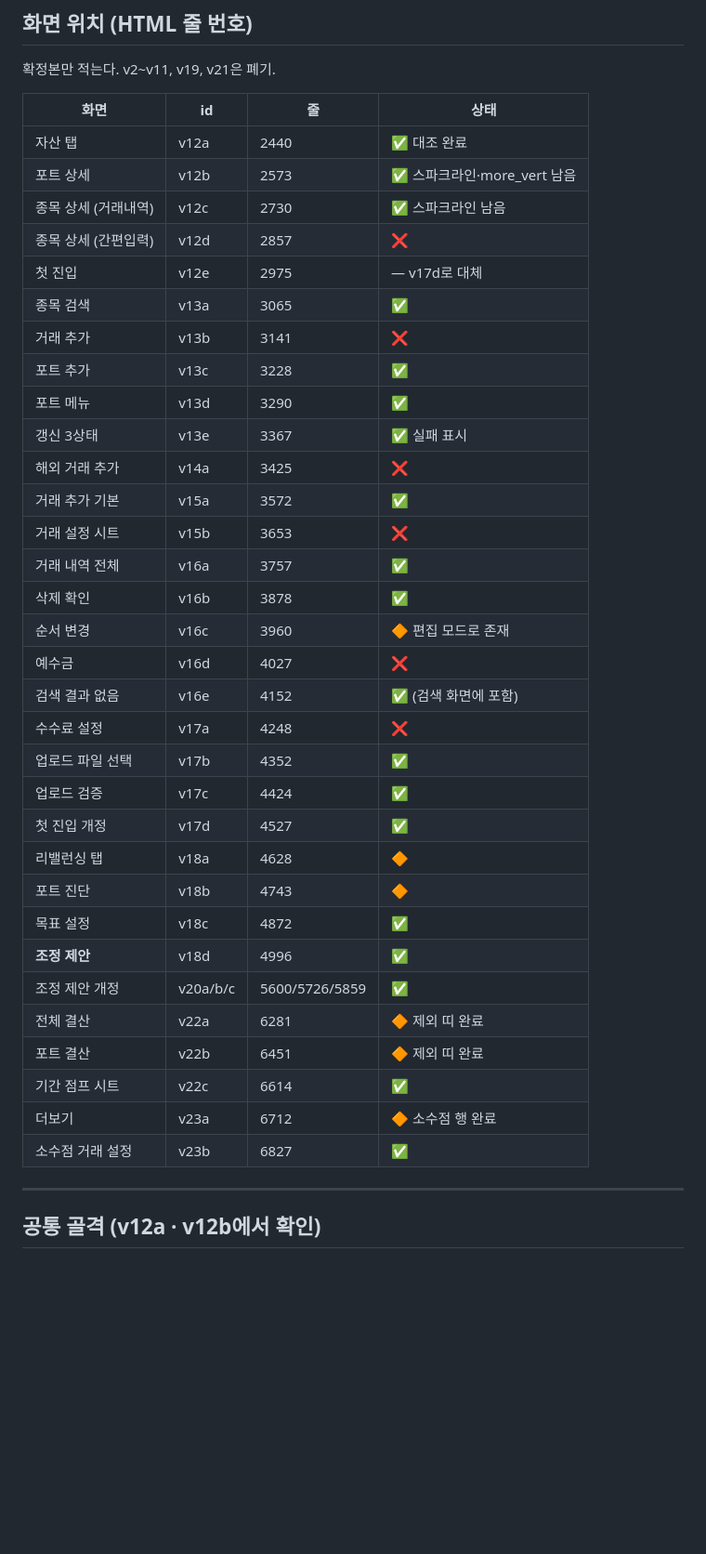
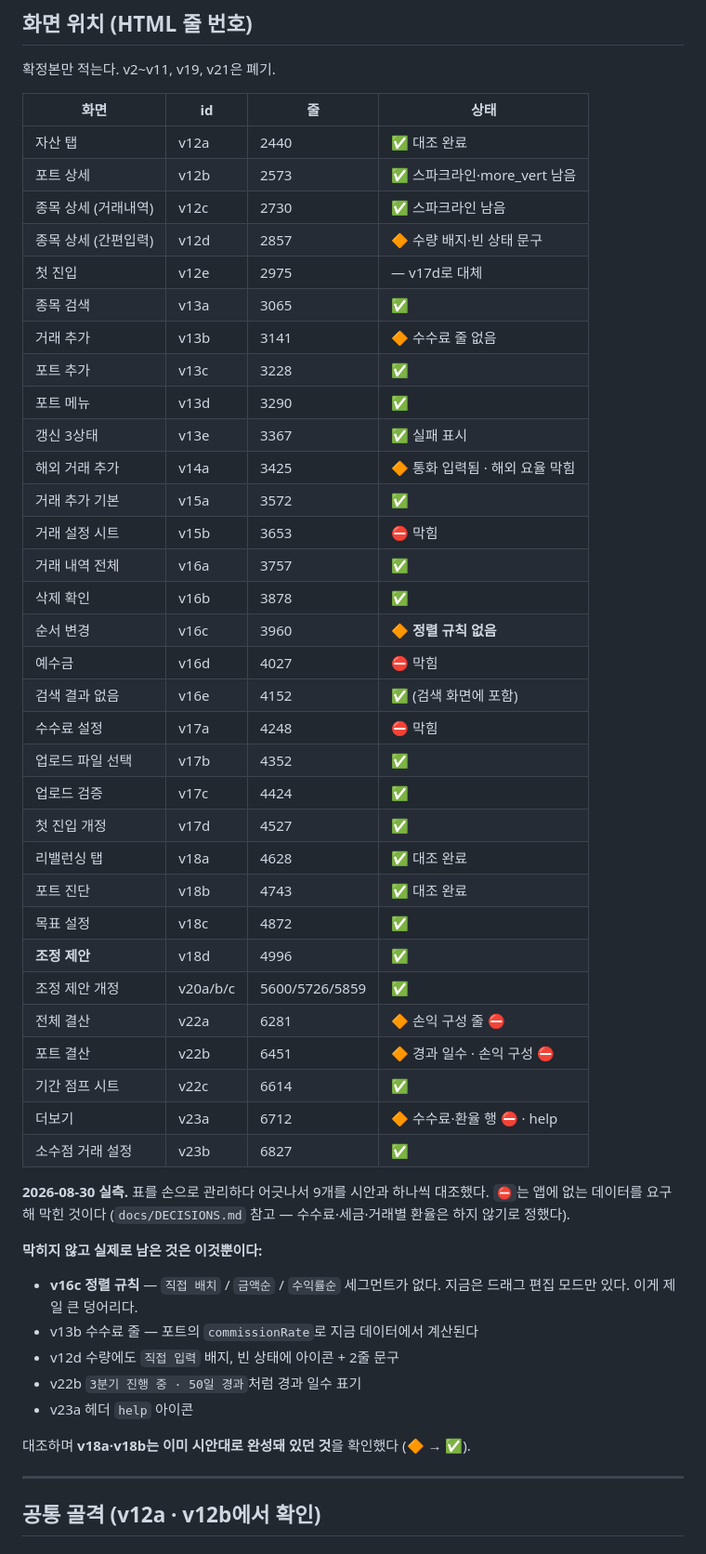
Before and after one commit to halladin00-commits/rebalancing_app, a Markdown page: docs/design_spec.md, the part around the change. Shown at 93% size. Rendered like a GitHub page; blank space fills up the shorter version.

```diff
--- a/docs/design_spec.md
+++ b/docs/design_spec.md
@@ -18,35 +18,49 @@
 | 자산 탭 | v12a | 2440 | ✅ 대조 완료 |
 | 포트 상세 | v12b | 2573 | ✅ 스파크라인·more_vert 남음 |
 | 종목 상세 (거래내역) | v12c | 2730 | ✅ 스파크라인 남음 |
-| 종목 상세 (간편입력) | v12d | 2857 | ❌ |
+| 종목 상세 (간편입력) | v12d | 2857 | 🔶 수량 배지·빈 상태 문구 |
 | 첫 진입 | v12e | 2975 | — v17d로 대체 |
 | 종목 검색 | v13a | 3065 | ✅ |
-| 거래 추가 | v13b | 3141 | ❌ |
+| 거래 추가 | v13b | 3141 | 🔶 수수료 줄 없음 |
 | 포트 추가 | v13c | 3228 | ✅ |
 | 포트 메뉴 | v13d | 3290 | ✅ |
 | 갱신 3상태 | v13e | 3367 | ✅ 실패 표시 |
-| 해외 거래 추가 | v14a | 3425 | ❌ |
+| 해외 거래 추가 | v14a | 3425 | 🔶 통화 입력됨 · 해외 요율 막힘 |
 | 거래 추가 기본 | v15a | 3572 | ✅ |
-| 거래 설정 시트 | v15b | 3653 | ❌ |
+| 거래 설정 시트 | v15b | 3653 | ⛔ 막힘 |
 | 거래 내역 전체 | v16a | 3757 | ✅ |
 | 삭제 확인 | v16b | 3878 | ✅ |
-| 순서 변경 | v16c | 3960 | 🔶 편집 모드로 존재 |
-| 예수금 | v16d | 4027 | ❌ |
+| 순서 변경 | v16c | 3960 | 🔶 **정렬 규칙 없음** |
+| 예수금 | v16d | 4027 | ⛔ 막힘 |
 | 검색 결과 없음 | v16e | 4152 | ✅ (검색 화면에 포함) |
-| 수수료 설정 | v17a | 4248 | ❌ |
+| 수수료 설정 | v17a | 4248 | ⛔ 막힘 |
 | 업로드 파일 선택 | v17b | 4352 | ✅ |
 | 업로드 검증 | v17c | 4424 | ✅ |
 | 첫 진입 개정 | v17d | 4527 | ✅ |
-| 리밸런싱 탭 | v18a | 4628 | 🔶 |
-| 포트 진단 | v18b | 4743 | 🔶 |
+| 리밸런싱 탭 | v18a | 4628 | ✅ 대조 완료 |
+| 포트 진단 | v18b | 4743 | ✅ 대조 완료 |
 | 목표 설정 | v18c | 4872 | ✅ |
 | **조정 제안** | v18d | 4996 | ✅ |
 | 조정 제안 개정 | v20a/b/c | 5600/5726/5859 | ✅ |
-| 전체 결산 | v22a | 6281 | 🔶 제외 띠 완료 |
-| 포트 결산 | v22b | 6451 | 🔶 제외 띠 완료 |
+| 전체 결산 | v22a | 6281 | 🔶 손익 구성 줄 ⛔ |
+| 포트 결산 | v22b | 6451 | 🔶 경과 일수 · 손익 구성 ⛔ |
 | 기간 점프 시트 | v22c | 6614 | ✅ |
-| 더보기 | v23a | 6712 | 🔶 소수점 행 완료 |
+| 더보기 | v23a | 6712 | 🔶 수수료·환율 행 ⛔ · help |
 | 소수점 거래 설정 | v23b | 6827 | ✅ |
+
+**2026-08-30 실측.** 표를 손으로 관리하다 어긋나서 9개를 시안과 하나씩 대조했다.
+`⛔`는 앱에 없는 데이터를 요구해 막힌 것이다 (`docs/DECISIONS.md` 참고 —
+수수료·세금·거래별 환율은 하지 않기로 정했다).
+
+**막히지 않고 실제로 남은 것은 이것뿐이다:**
+- **v16c 정렬 규칙** — `직접 배치` / `금액순` / `수익률순` 세그먼트가 없다.
+  지금은 드래그 편집 모드만 있다. 이게 제일 큰 덩어리다.
+- v13b 수수료 줄 — 포트의 `commissionRate`로 지금 데이터에서 계산된다
+- v12d 수량에도 `직접 입력` 배지, 빈 상태에 아이콘 + 2줄 문구
+- v22b `3분기 진행 중 · 50일 경과`처럼 경과 일수 표기
+- v23a 헤더 `help` 아이콘
+
+대조하며 **v18a·v18b는 이미 시안대로 완성돼 있던 것**을 확인했다 (🔶 → ✅).
 
 ---
 
```
Also changed, not shown: docs/WORK_STATE.md (+16 -17 lines).
